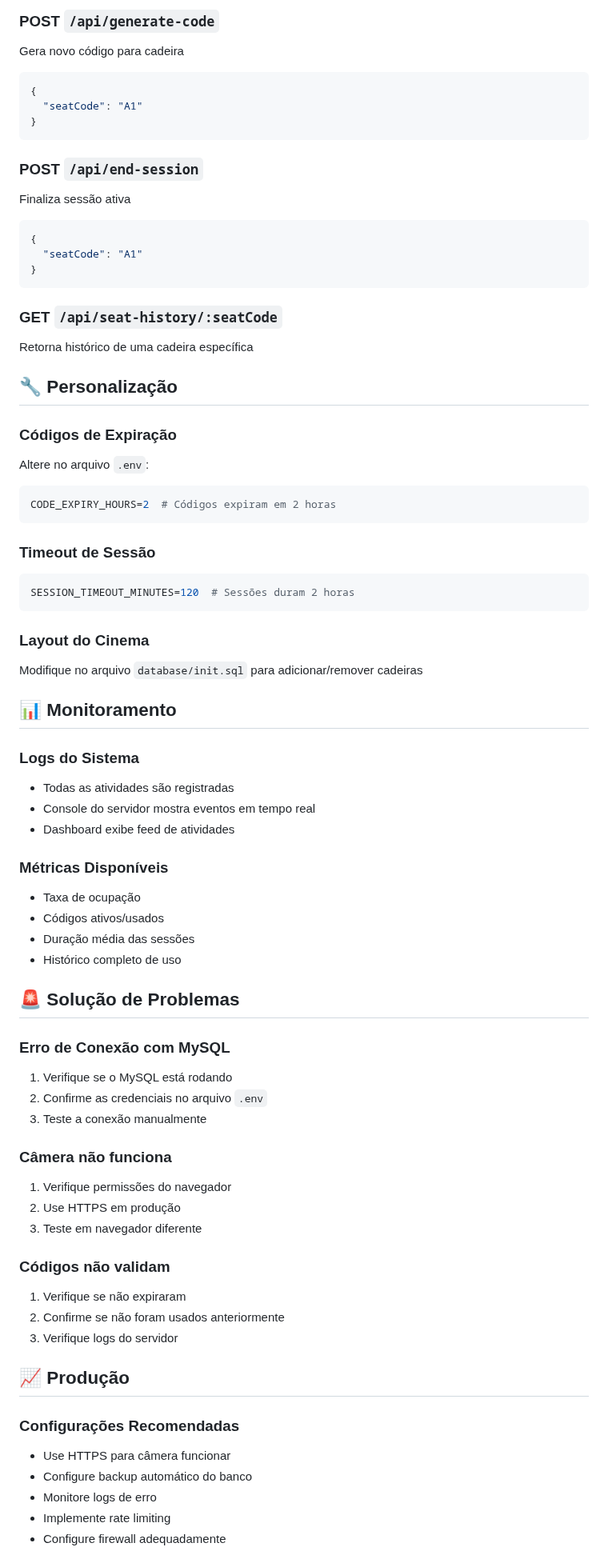
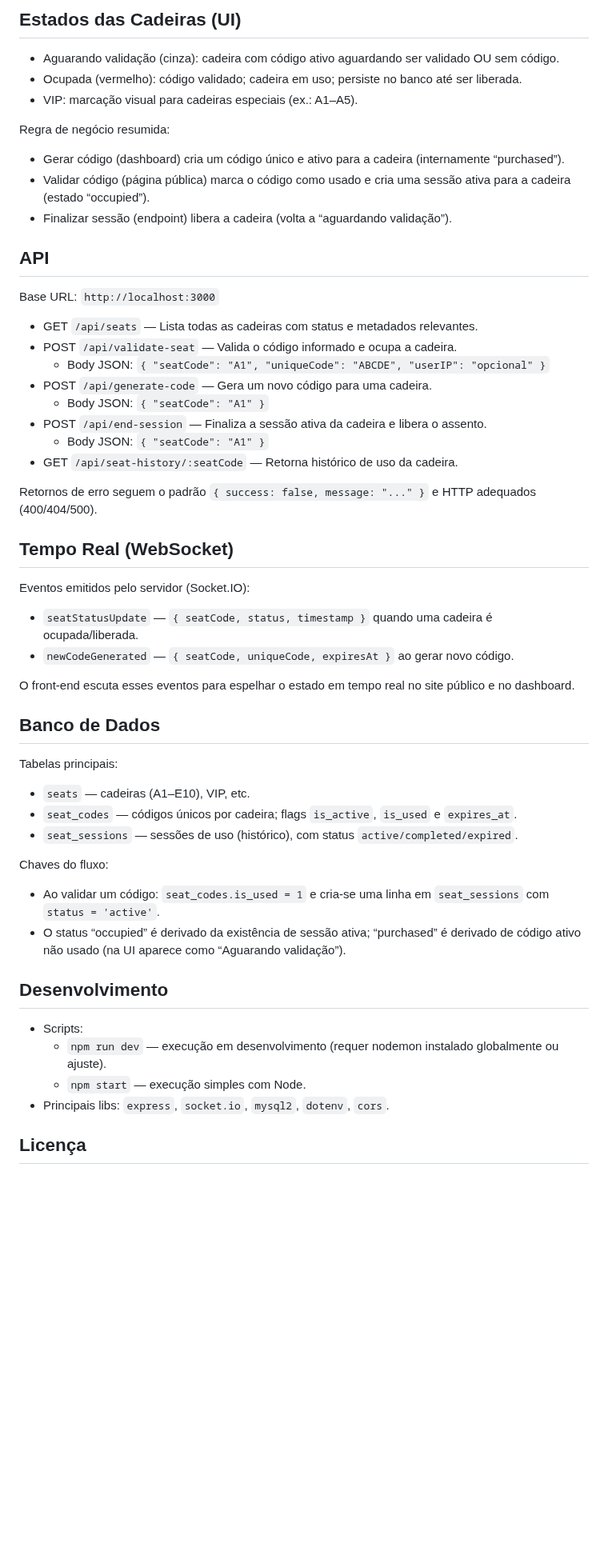
Before and after one commit to pabloedusilva/GrupoCine, a Markdown page: README.md, the part around one of its changes. Shown at 80% size. Rendered like a GitHub page; blank space fills up the shorter version.

Commit message:
Atualizado o Readme

````diff
--- a/README.md
+++ b/README.md
@@ -137,76 +91,56 @@ Valida código da cadeira
 ```
 
-### POST `/api/generate-code`
-Gera novo código para cadeira
-```json
-{
-  "seatCode": "A1"
-}
-```
+## Estados das Cadeiras (UI)
 
-### POST `/api/end-session`
-Finaliza sessão ativa
-```json
-{
-  "seatCode": "A1"
-}
-```
+- Aguarando validação (cinza): cadeira com código ativo aguardando ser validado OU sem código.
+- Ocupada (vermelho): código validado; cadeira em uso; persiste no banco até ser liberada.
+- VIP: marcação visual para cadeiras especiais (ex.: A1–A5).
 
-### GET `/api/seat-history/:seatCode`
-Retorna histórico de uma cadeira específica
+Regra de negócio resumida:
+- Gerar código (dashboard) cria um código único e ativo para a cadeira (internamente “purchased”).
+- Validar código (página pública) marca o código como usado e cria uma sessão ativa para a cadeira (estado “occupied”).
+- Finalizar sessão (endpoint) libera a cadeira (volta a “aguardando validação”).
 
-## 🔧 Personalização
+## API
 
-### Códigos de Expiração
-Altere no arquivo `.env`:
-```env
-CODE_EXPIRY_HOURS=2  # Códigos expiram em 2 horas
-```
+Base URL: `http://localhost:3000`
 
-### Timeout de Sessão
-```env
-SESSION_TIMEOUT_MINUTES=120  # Sessões duram 2 horas
-```
+- GET `/api/seats` — Lista todas as cadeiras com status e metadados relevantes.
+- POST `/api/validate-seat` — Valida o código informado e ocupa a cadeira.
+	- Body JSON: `{ "seatCode": "A1", "uniqueCode": "ABCDE", "userIP": "opcional" }`
+- POST `/api/generate-code` — Gera um novo código para uma cadeira.
+	- Body JSON: `{ "seatCode": "A1" }`
+- POST `/api/end-session` — Finaliza a sessão ativa da cadeira e libera o assento.
+	- Body JSON: `{ "seatCode": "A1" }`
+- GET `/api/seat-history/:seatCode` — Retorna histórico de uso da cadeira.
 
-### Layout do Cinema
-Modifique no arquivo `database/init.sql` para adicionar/remover cadeiras
+Retornos de erro seguem o padrão `{ success: false, message: "..." }` e HTTP adequados (400/404/500).
 
-## 📊 Monitoramento
+## Tempo Real (WebSocket)
 
-### Logs do Sistema
-- Todas as atividades são registradas
-- Console do servidor mostra eventos em tempo real
-- Dashboard exibe feed de atividades
+Eventos emitidos pelo servidor (Socket.IO):
+- `seatStatusUpdate` — `{ seatCode, status, timestamp }` quando uma cadeira é ocupada/liberada.
+- `newCodeGenerated` — `{ seatCode, uniqueCode, expiresAt }` ao gerar novo código.
 
-### Métricas Disponíveis
-- Taxa de ocupação
-- Códigos ativos/usados
-- Duração média das sessões
-- Histórico completo de uso
+O front-end escuta esses eventos para espelhar o estado em tempo real no site público e no dashboard.
 
-## 🚨 Solução de Problemas
+## Banco de Dados
 
-### Erro de Conexão com MySQL
-1. Verifique se o MySQL está rodando
-2. Confirme as credenciais no arquivo `.env`
-3. Teste a conexão manualmente
+Tabelas principais:
+- `seats` — cadeiras (A1–E10), VIP, etc.
+- `seat_codes` — códigos únicos por cadeira; flags `is_active`, `is_used` e `expires_at`.
+- `seat_sessions` — sessões de uso (histórico), com status `active/completed/expired`.
 
-### Câmera não funciona
-1. Verifique permissões do navegador
-2. Use HTTPS em produção
-3. Teste em navegador diferente
+Chaves do fluxo:
+- Ao validar um código: `seat_codes.is_used = 1` e cria-se uma linha em `seat_sessions` com `status = 'active'`.
+- O status “occupied” é derivado da existência de sessão ativa; “purchased” é derivado de código ativo não usado (na UI aparece como “Aguarando validação”).
 
-### Códigos não validam
-1. Verifique se não expiraram
-2. Confirme se não foram usados anteriormente
-3. Verifique logs do servidor
+## Desenvolvimento
 
-## 📈 Produção
+- Scripts:
+	- `npm run dev` — execução em desenvolvimento (requer nodemon instalado globalmente ou ajuste).
+	- `npm start` — execução simples com Node.
+- Principais libs: `express`, `socket.io`, `mysql2`, `dotenv`, `cors`.
 
-### Configurações Recomendadas
-- Use HTTPS para câmera funcionar
-- Configure backup automático do banco
-- Monitore logs de erro
-- Implemente rate limiting
-- Configure firewall adequadamente
+## Licença
 
````
Also changed, not shown: other parts of README.md (+74 -141 lines).
